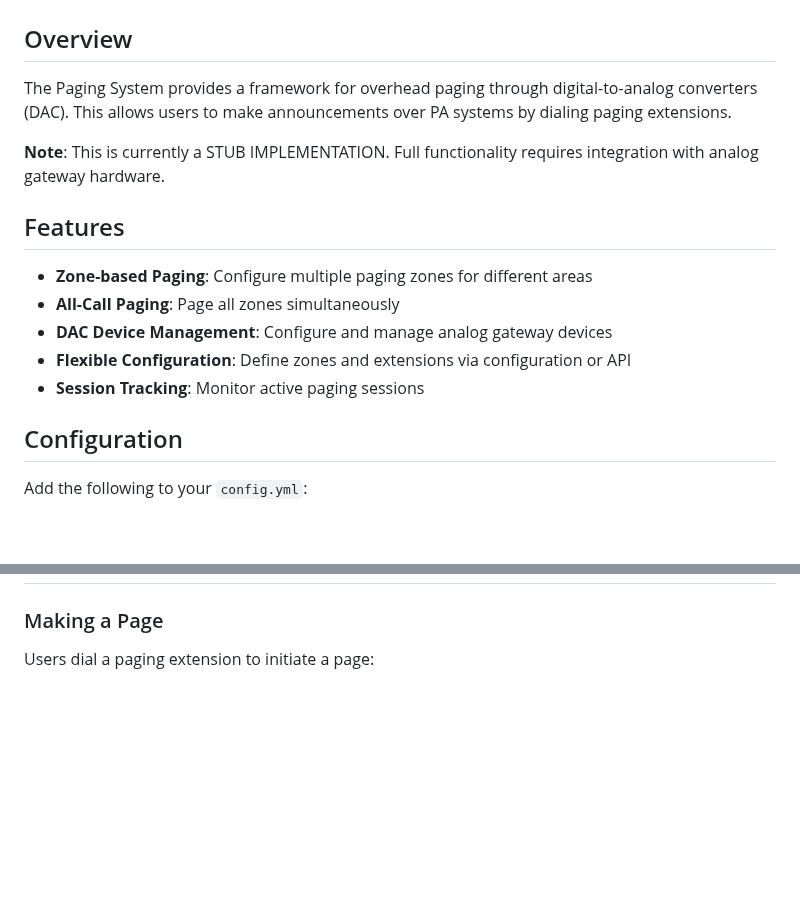
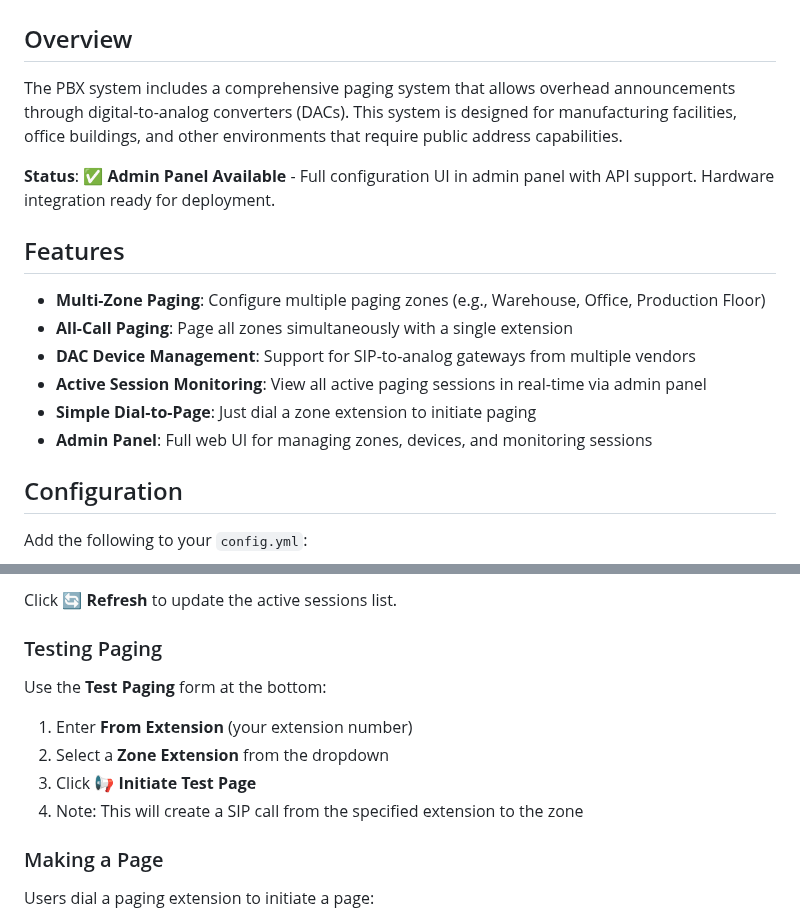
Before and after one commit to mattiIce/PBX, a Markdown page: PAGING_SYSTEM_GUIDE.md, 2 parts joined by grey strips. Rendered like a GitHub page; blank space fills up the shorter version.

Commit message:
Update documentation for paging system admin panel
Co-authored-by: mattiIce <46406201+mattiIce@users.noreply.github.com>

```diff
--- a/PAGING_SYSTEM_GUIDE.md
+++ b/PAGING_SYSTEM_GUIDE.md
@@ -2,17 +2,18 @@
 
 ## Overview
 
-The Paging System provides a framework for overhead paging through digital-to-analog converters (DAC). This allows users to make announcements over PA systems by dialing paging extensions.
+The PBX system includes a comprehensive paging system that allows overhead announcements through digital-to-analog converters (DACs). This system is designed for manufacturing facilities, office buildings, and other environments that require public address capabilities.
 
-**Note**: This is currently a STUB IMPLEMENTATION. Full functionality requires integration with analog gateway hardware.
+**Status**: ✅ **Admin Panel Available** - Full configuration UI in admin panel with API support. Hardware integration ready for deployment.
 
 ## Features
 
-- **Zone-based Paging**: Configure multiple paging zones for different areas
-- **All-Call Paging**: Page all zones simultaneously
-- **DAC Device Management**: Configure and manage analog gateway devices
-- **Flexible Configuration**: Define zones and extensions via configuration or API
-- **Session Tracking**: Monitor active paging sessions
+- **Multi-Zone Paging**: Configure multiple paging zones (e.g., Warehouse, Office, Production Floor)
+- **All-Call Paging**: Page all zones simultaneously with a single extension
+- **DAC Device Management**: Support for SIP-to-analog gateways from multiple vendors
+- **Active Session Monitoring**: View all active paging sessions in real-time via admin panel
+- **Simple Dial-to-Page**: Just dial a zone extension to initiate paging
+- **Admin Panel**: Full web UI for managing zones, devices, and monitoring sessions
 
 ## Configuration
 
@@ -77,3 +150,13 @@ To implement full paging functionality, you need:
+Click **🔄 Refresh** to update the active sessions list.
+
+### Testing Paging
+
+Use the **Test Paging** form at the bottom:
+
+1. Enter **From Extension** (your extension number)
+2. Select a **Zone Extension** from the dropdown
+3. Click **📢 Initiate Test Page**
+4. Note: This will create a SIP call from the specified extension to the zone
 
 ### Making a Page
 
```
Also changed, not shown: other parts of PAGING_SYSTEM_GUIDE.md (+72 -0 lines), ADMIN_PANEL_FEATURES_SUMMARY.md (+17 -0 lines), FRAMEWORK_IMPLEMENTATION_SUMMARY.md (+22 -4 lines).
